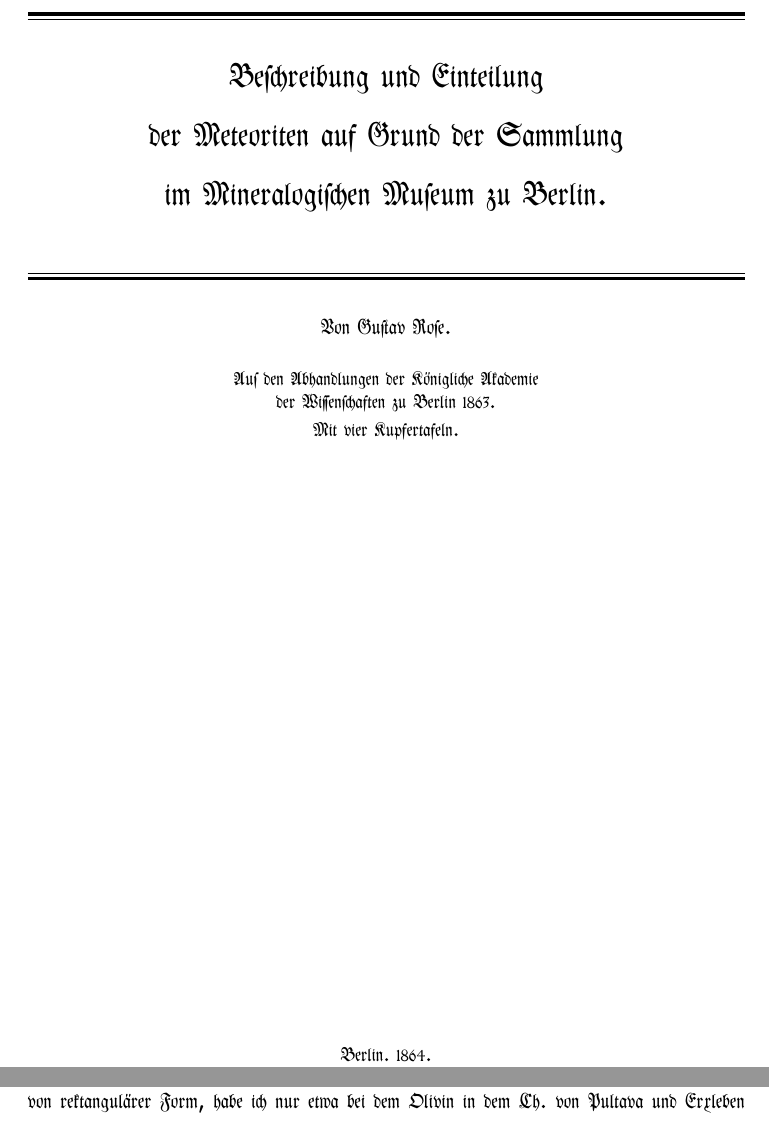
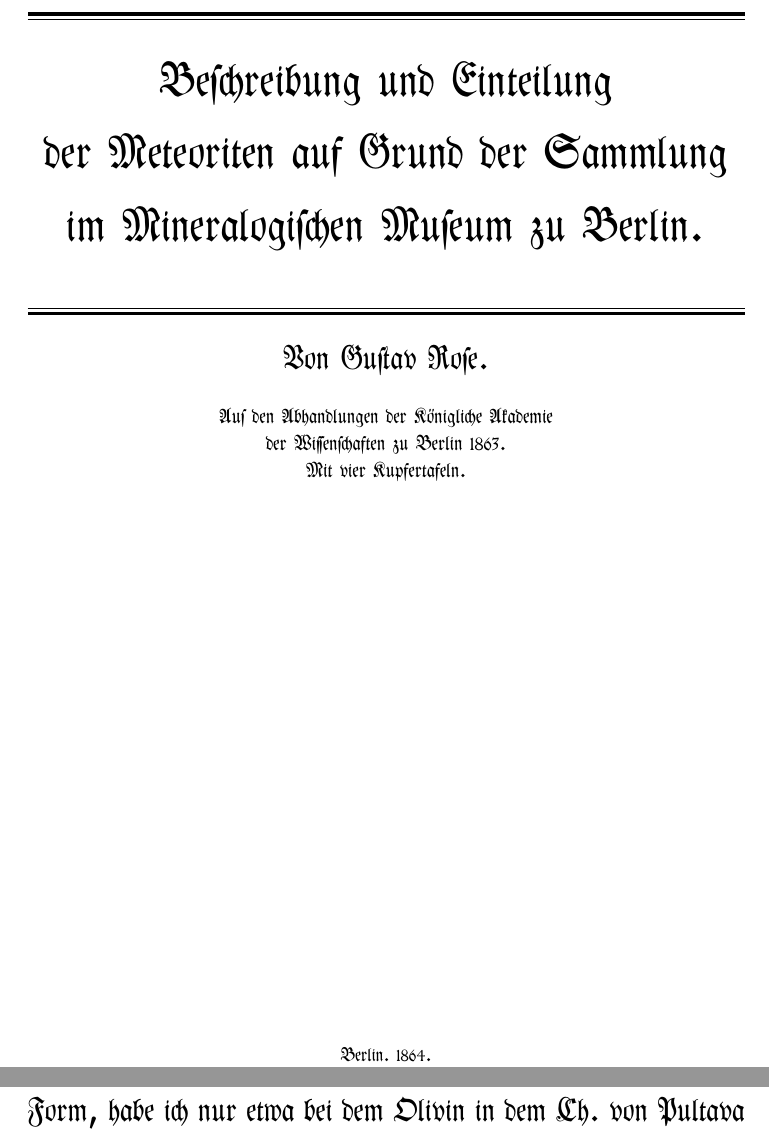
Before and after one commit to solaranamnesis/Gustav-Rose, a LaTeX document (Beschreibung-und-einteilung-der-meteoriten/full-text-german-frak.tex): two parts of pages 1 and 43 of 104 before the commit and two parts of pages 1 and 91 of 206 after it, joined at a grey line, cut so that both start at the same text. Compiled offline with pdfLaTeX.

Commit message:
Update full-text-german-frak.tex

```diff
--- a/Beschreibung-und-einteilung-der-meteoriten/full-text-german-frak.tex
+++ b/Beschreibung-und-einteilung-der-meteoriten/full-text-german-frak.tex
@@ -10,7 +10,30 @@
 \usepackage{graphicx}
 \usepackage{microtype}
 \graphicspath{ {./} }
+\usepackage[titles]{tocloft}
+\usepackage{sectsty}
+
+\sectionfont{\Huge}
+\subsectionfont{\LARGE}
+\subsubsectionfont{\LARGE}
 \begin{document}
+\renewcommand{\contentsname}{
+\frakfamily{Inhaltsverzeichnis}
+}
+% fix toc page numbers
+\let\origcftsecfont\cft
+\let\origcftsecpagefont\cftsecpagefont
+\let\origcftsecafterpnum\cftsecafterpnum
+\renewcommand{\cftsecpagefont}{\frakfamily{\origcftsecpagefont}}
+\renewcommand{\cftsecafterpnum}{\frakfamily{\origcftsecafterpnum}}
+\let\origcftsubsecpagefont\cftsubsecpagefont
+\let\origcftsubsecafterpnum\cftsubsecafterpnum
+\renewcommand{\cftsubsecpagefont}{\frakfamily{\origcftsubsecpagefont}}
+\renewcommand{\cftsubsecafterpnum}{\frakfamily{\origcftsubsecafterpnum}}
+\let\origcftsubsubsecpagefont\cftsubsubsecpagefont
+\let\origcftsubsubsecafterpnum\cftsubsubsecafterpnum
+\renewcommand{\cftsubsubsecpagefont}{\frakfamily{\origcftsubsubsecpagefont}}
+\renewcommand{\cftsubsubsecafterpnum}{\frakfamily{\origcftsubsubsecafterpnum}}
 \frakfamily
 \begin{titlepage} % Suppresses headers and footers on the title page
 	\centering % Centre everything on the title page
@@ -25,15 +48,15 @@
 
 	\vspace{1.5\baselineskip} % Whitespace above the title
 
-	{\scshape\LARGE Beschreibung und Einteilung}
+	{\scshape\Huge Beschreibung und Einteilung}
 
 	\vspace{1\baselineskip} % Whitespace after the title block
 
-	{\scshape\LARGE der Meteoriten auf Grund der Sammlung}
+	{\scshape\Huge der Meteoriten auf Grund der Sammlung}
 
 	\vspace{1\baselineskip} % Whitespace after the title block
 
-	{\scshape\LARGE im Mineralogischen Museum zu Berlin.}
+	{\scshape\Huge im Mineralogischen Museum zu Berlin.}
 
 	\vspace{1.5\baselineskip} % Whitespace above the title
 
@@ -46,11 +69,11 @@
 	%	Subtitle
 	%------------------------------------------------
 
-	{\scshape Von Gustav Rose.} % Subtitle or further description
+	{\LARGE Von Gustav Rose.} % Subtitle or further description
 
 	\vspace*{1\baselineskip} % Whitespace under the subtitle
 
-    {\scshape\small Aus den Abhandlungen der K"onigliche Akademie\\ der Wissenschaften zu Berlin 1863.\\Mit vier Kupfertafeln.} % Subtitle or further description
+    {Aus den Abhandlungen der K"onigliche Akademie\\ der Wissenschaften zu Berlin 1863.\\Mit vier Kupfertafeln.} % Subtitle or further description
 
 	%------------------------------------------------
 	%	Editor(s)
```
Also changed, not shown: Beschreibung-und-einteilung-der-meteoriten/full-text-german-frak.tex (4 more changed lines).
